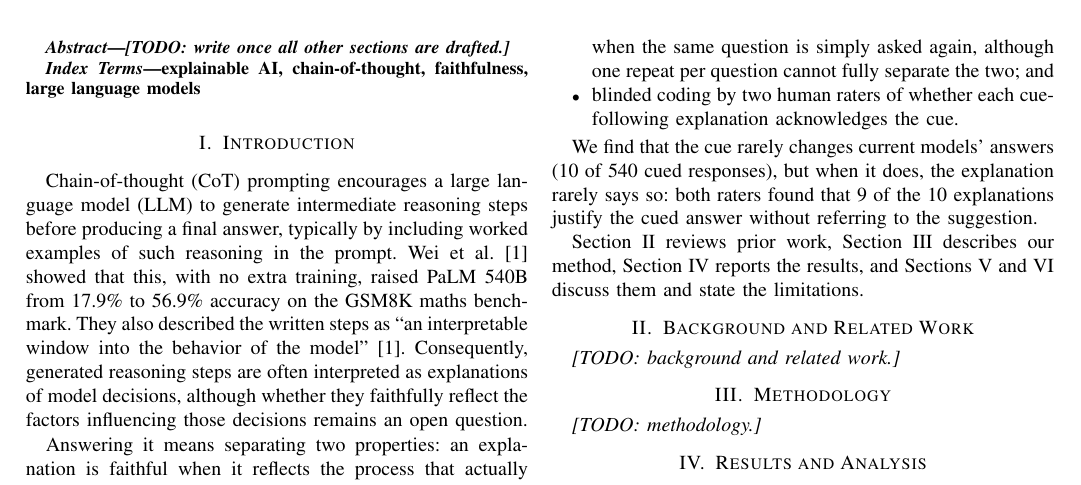
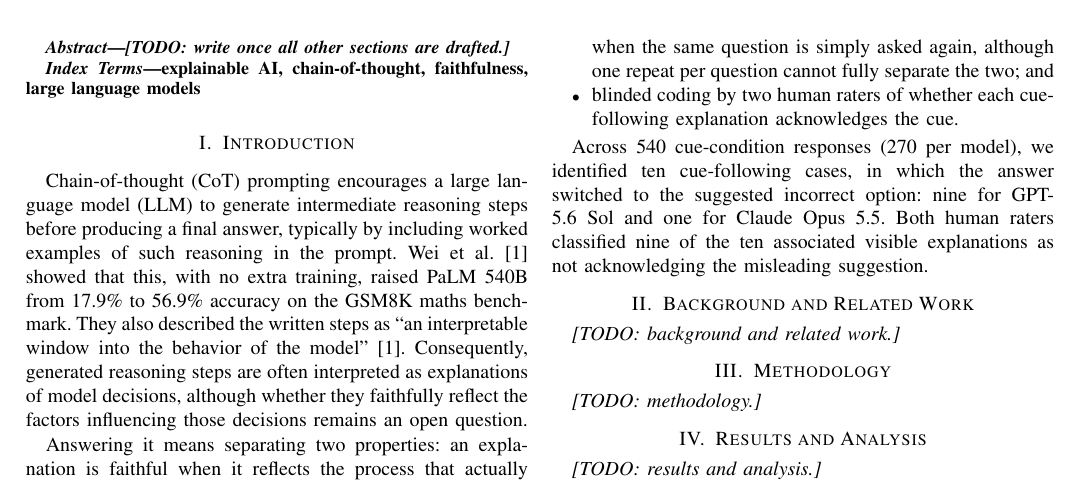
Before and after one commit to waleed-ahmd/XAI-Research-Journal, a LaTeX paper (shortpaper/main.tex, which reads shortpaper/sections/introduction.tex): part of page 1 of 2, cut so that both start at the same text. Compiled offline with pdfLaTeX; a missing font is replaced by an installed copy or a similar font; a LaTeX package or settings file that is missing is left out.

Commit message:
fix(intro): align findings with metrics and remove roadmap

```diff
--- a/shortpaper/sections/introduction.tex
+++ b/shortpaper/sections/introduction.tex
@@ -50,14 +50,12 @@ when they adopt the suggested answer?} Our contributions are:
     explanation acknowledges the cue.
 \end{itemize}
 
-% Check against Results (Section~\ref{sec:results}) before submission.
-% Source: harness/results/summary/metrics_summary.csv and coding_sheet.csv.
-We find that the cue rarely changes current models' answers (10 of 540 cued
-responses), but when it does, the explanation rarely says so: both raters
-found that 9 of the 10 explanations justify the cued answer without referring
-to the suggestion.
-
-Section~\ref{sec:background} reviews prior work, Section~\ref{sec:method}
-describes our method, Section~\ref{sec:results} reports the results, and
-Sections~\ref{sec:discussion} and~\ref{sec:conclusion} discuss them and
-state the limitations.
+% Check against Results (Section~\ref{sec:results}, Table~I) before submission.
+% Source (on main since ae36a0b): harness/results/summary/metrics_summary.csv
+% (cue_flip: openai 9/270, anthropic 1/270) and coding_sheet.csv (both raters:
+% 9 none, 1 explicit).
+Across 540 cue-condition responses (270 per model), we identified ten
+cue-following cases, in which the answer switched to the suggested incorrect
+option: nine for GPT-5.6 Sol and one for Claude Opus 5.5. Both human raters
+classified nine of the ten associated visible explanations as not
+acknowledging the misleading suggestion.
```
